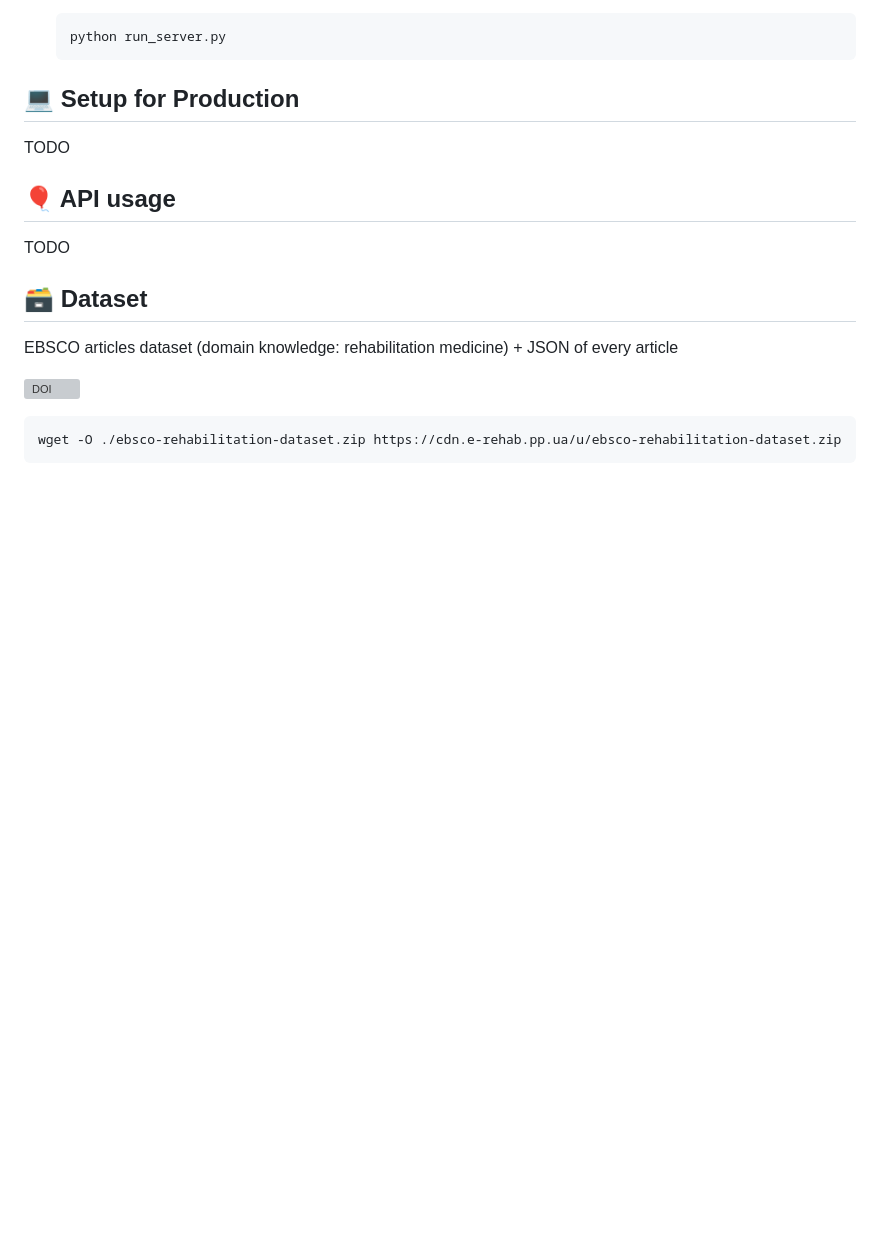
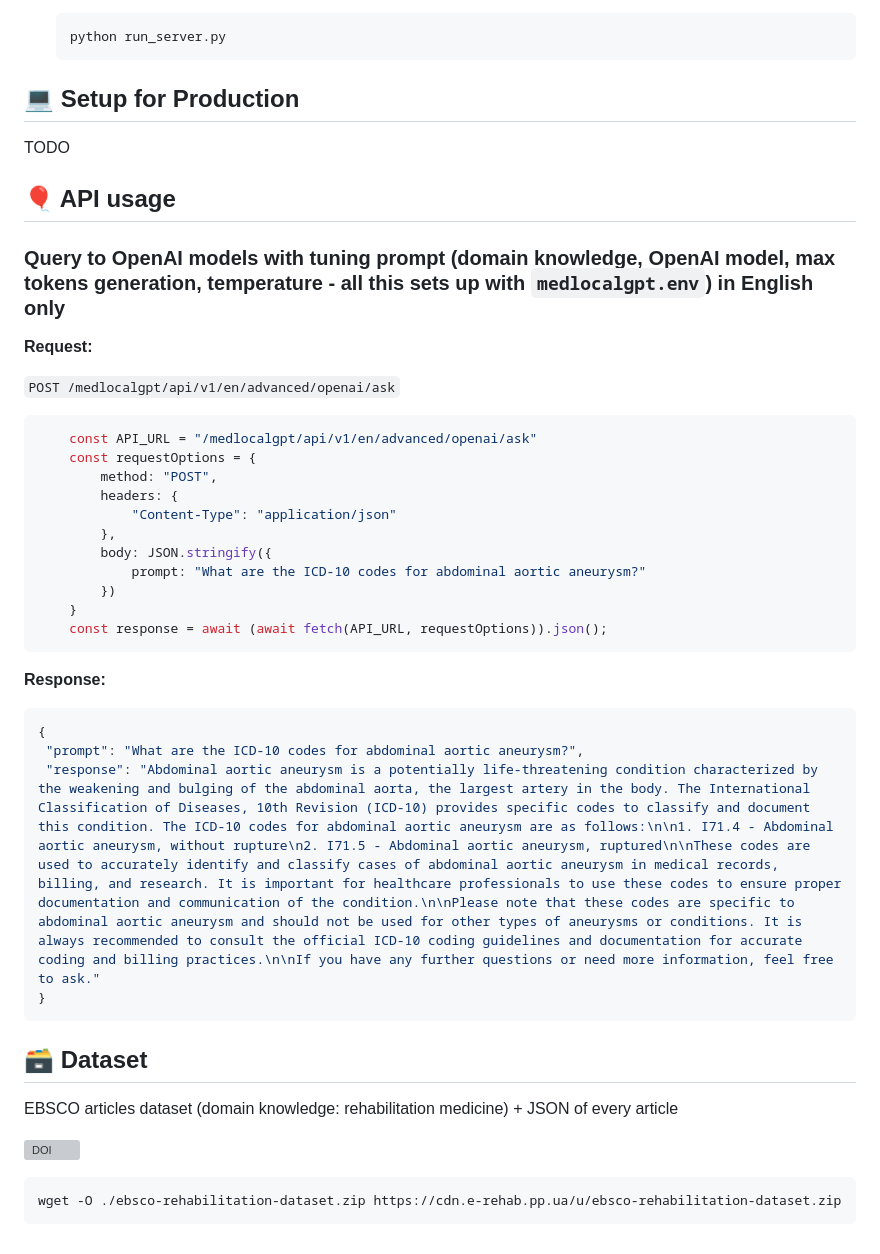
Before and after one commit to knowledge-ukraine/medlocalgpt, a Markdown page: README.md, the part around the change. Rendered like a GitHub page; blank space fills up the shorter version; grey boxes are pictures that could not be loaded.

Commit message:
update api usage
update api usage

````diff
--- a/README.md
+++ b/README.md
@@ -144,7 +144,34 @@ TODO
 
 ## 🎈 API usage
 
-TODO
+### Query to OpenAI models with tuning prompt (domain knowledge, OpenAI model, max tokens generation, temperature - all this sets up with `medlocalgpt.env`) in English only
+
+**Request:**
+
+`POST /medlocalgpt/api/v1/en/advanced/openai/ask`
+
+```javascript
+    const API_URL = "/medlocalgpt/api/v1/en/advanced/openai/ask"
+    const requestOptions = {
+        method: "POST",
+        headers: {
+            "Content-Type": "application/json"
+        },
+        body: JSON.stringify({
+            prompt: "What are the ICD-10 codes for abdominal aortic aneurysm?"
+        })
+    }
+    const response = await (await fetch(API_URL, requestOptions)).json();
+```
+
+**Response:**
+
+```JSON
+{
+ "prompt": "What are the ICD-10 codes for abdominal aortic aneurysm?",
+ "response": "Abdominal aortic aneurysm is a potentially life-threatening condition characterized by the weakening and bulging of the abdominal aorta, the largest artery in the body. The International Classification of Diseases, 10th Revision (ICD-10) provides specific codes to classify and document this condition. The ICD-10 codes for abdominal aortic aneurysm are as follows:\n\n1. I71.4 - Abdominal aortic aneurysm, without rupture\n2. I71.5 - Abdominal aortic aneurysm, ruptured\n\nThese codes are used to accurately identify and classify cases of abdominal aortic aneurysm in medical records, billing, and research. It is important for healthcare professionals to use these codes to ensure proper documentation and communication of the condition.\n\nPlease note that these codes are specific to abdominal aortic aneurysm and should not be used for other types of aneurysms or conditions. It is always recommended to consult the official ICD-10 coding guidelines and documentation for accurate coding and billing practices.\n\nIf you have any further questions or need more information, feel free to ask."
+}
+```
 
 ## 🗃️ Dataset
 
````
